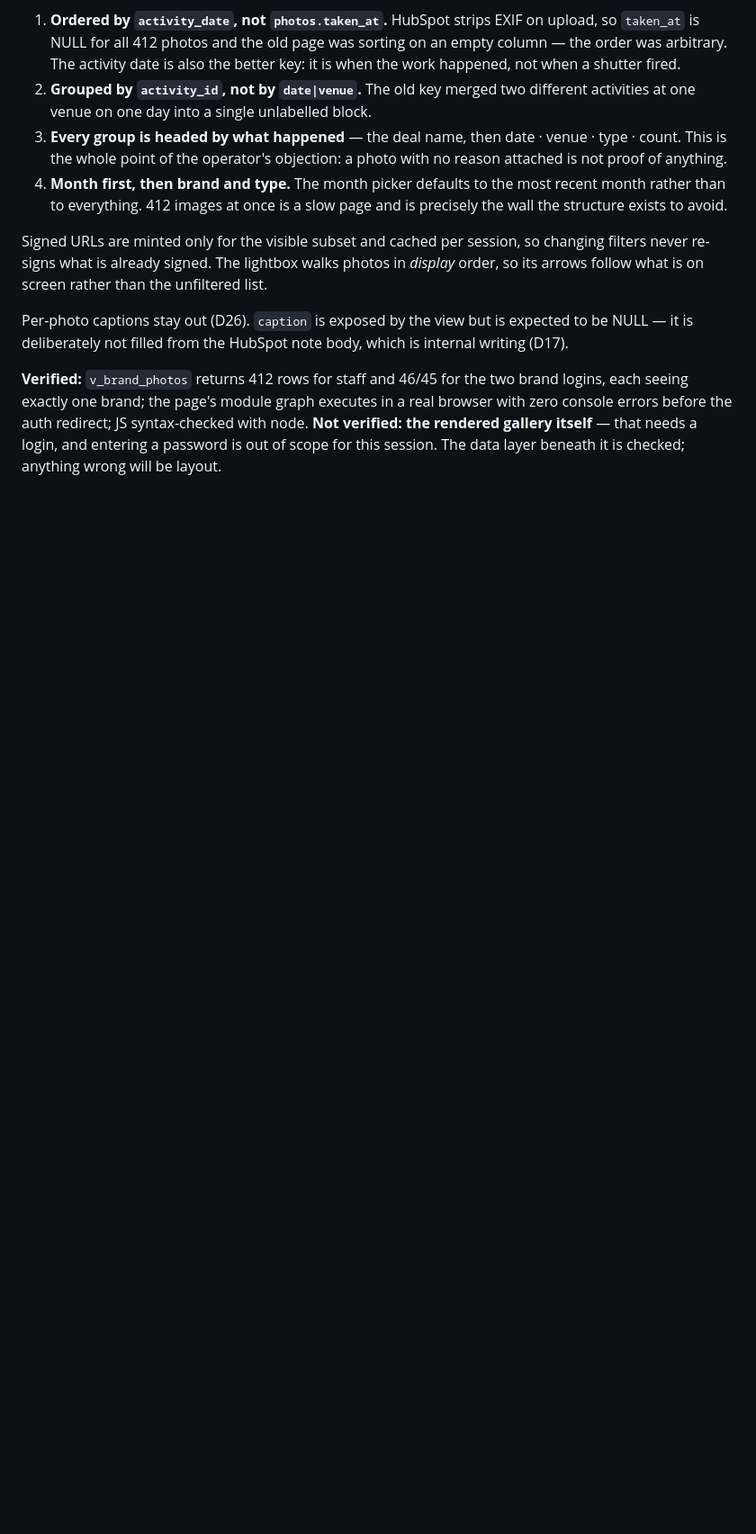
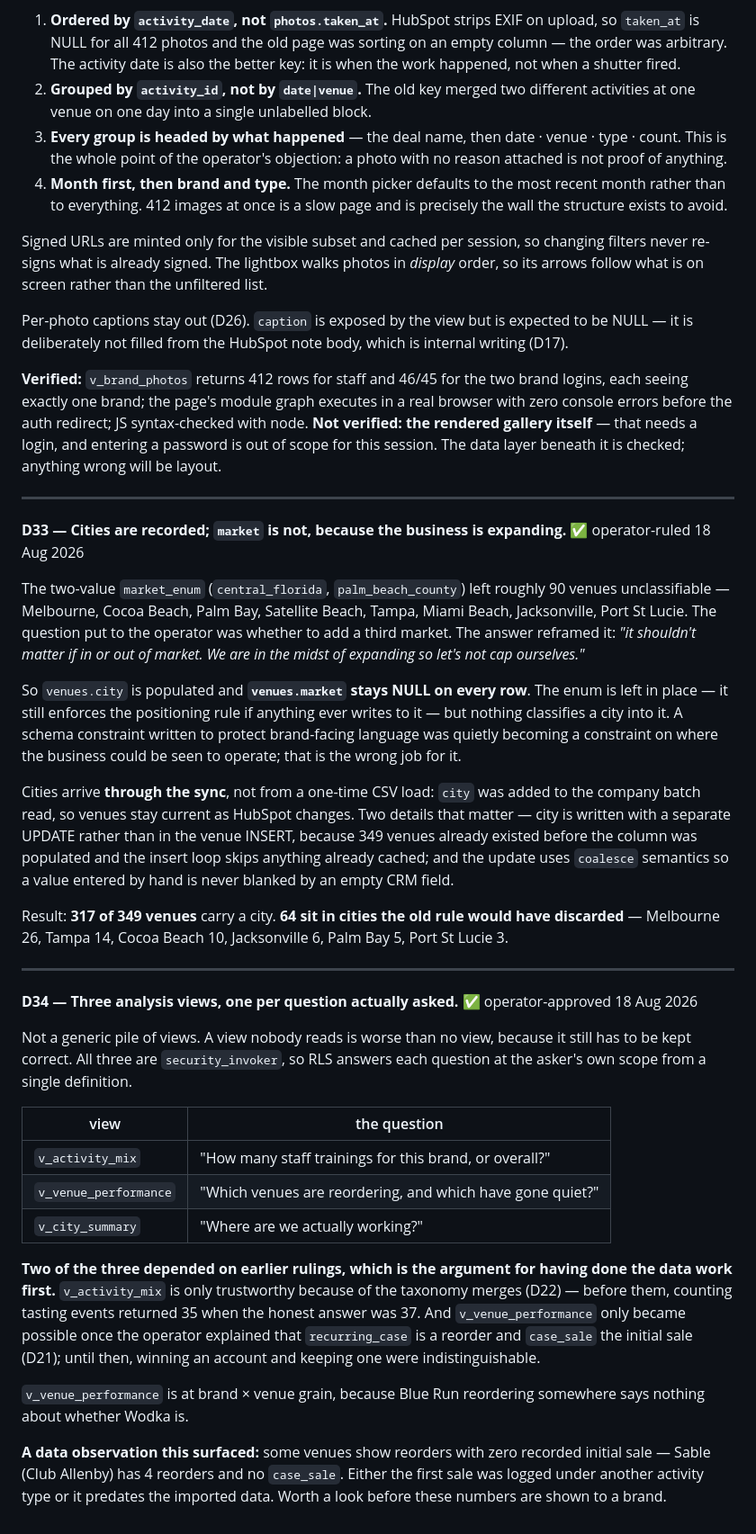
Before and after one commit to nfatta/iHospitality, a Markdown page: DECISIONS.md, the part around the change. Shown at 90% size. Drawn GitHub-style; blank space fills up the shorter version.

Commit message:
Stage 2: three analysis views, and cities without the market cap
Cities come through the sync rather than a one-time CSV load, so they stay
current. market stays NULL on every venue: the operator is expanding and does
not want a two-value enum deciding where the business can be seen to operate.
317 of 349 venues have a city; 64 are in cities the old rule would have
discarded.

Three views, one per question actually asked - activity mix, venue
performance, city summary. Two of them depended on earlier rulings: the
taxonomy merges made activity counts trustworthy, and the reorder-vs-initial
sale distinction made venue performance possible at all.

94 tests pass. Activities unchanged at 1070 through the city resync.

Co-Authored-By: Claude Opus 5 <noreply@anthropic.com>

```diff
--- a/DECISIONS.md
+++ b/DECISIONS.md
@@ -673,3 +673,61 @@ a real browser with zero console errors before the auth redirect; JS
 syntax-checked with node. **Not verified: the rendered gallery itself** — that
 needs a login, and entering a password is out of scope for this session. The
 data layer beneath it is checked; anything wrong will be layout.
+
+---
+
+**D33 — Cities are recorded; `market` is not, because the business is expanding.** ✅ operator-ruled 18 Aug 2026
+
+The two-value `market_enum` (`central_florida`, `palm_beach_county`) left roughly
+90 venues unclassifiable — Melbourne, Cocoa Beach, Palm Bay, Satellite Beach,
+Tampa, Miami Beach, Jacksonville, Port St Lucie. The question put to the operator
+was whether to add a third market. The answer reframed it: *"it shouldn't matter
+if in or out of market. We are in the midst of expanding so let's not cap
+ourselves."*
+
+So `venues.city` is populated and **`venues.market` stays NULL on every row**.
+The enum is left in place — it still enforces the positioning rule if anything
+ever writes to it — but nothing classifies a city into it. A schema constraint
+written to protect brand-facing language was quietly becoming a constraint on
+where the business could be seen to operate; that is the wrong job for it.
+
+Cities arrive **through the sync**, not from a one-time CSV load: `city` was
+added to the company batch read, so venues stay current as HubSpot changes. Two
+details that matter — city is written with a separate UPDATE rather than in the
+venue INSERT, because 349 venues already existed before the column was populated
+and the insert loop skips anything already cached; and the update uses
+`coalesce` semantics so a value entered by hand is never blanked by an empty CRM
+field.
+
+Result: **317 of 349 venues** carry a city. **64 sit in cities the old rule would
+have discarded** — Melbourne 26, Tampa 14, Cocoa Beach 10, Jacksonville 6,
+Palm Bay 5, Port St Lucie 3.
+
+---
+
+**D34 — Three analysis views, one per question actually asked.** ✅ operator-approved 18 Aug 2026
+
+Not a generic pile of views. A view nobody reads is worse than no view, because
+it still has to be kept correct. All three are `security_invoker`, so RLS answers
+each question at the asker's own scope from a single definition.
+
+| view | the question |
+|---|---|
+| `v_activity_mix` | "How many staff trainings for this brand, or overall?" |
+| `v_venue_performance` | "Which venues are reordering, and which have gone quiet?" |
+| `v_city_summary` | "Where are we actually working?" |
+
+**Two of the three depended on earlier rulings, which is the argument for having
+done the data work first.** `v_activity_mix` is only trustworthy because of the
+taxonomy merges (D22) — before them, counting tasting events returned 35 when
+the honest answer was 37. And `v_venue_performance` only became possible once the
+operator explained that `recurring_case` is a reorder and `case_sale` the initial
+sale (D21); until then, winning an account and keeping one were indistinguishable.
+
+`v_venue_performance` is at brand × venue grain, because Blue Run reordering
+somewhere says nothing about whether Wodka is.
+
+**A data observation this surfaced:** some venues show reorders with zero
+recorded initial sale — Sable (Club Allenby) has 4 reorders and no `case_sale`.
+Either the first sale was logged under another activity type or it predates the
+imported data. Worth a look before these numbers are shown to a brand.
```
Also changed, not shown: PROGRESS.md (+26 -0 lines).
